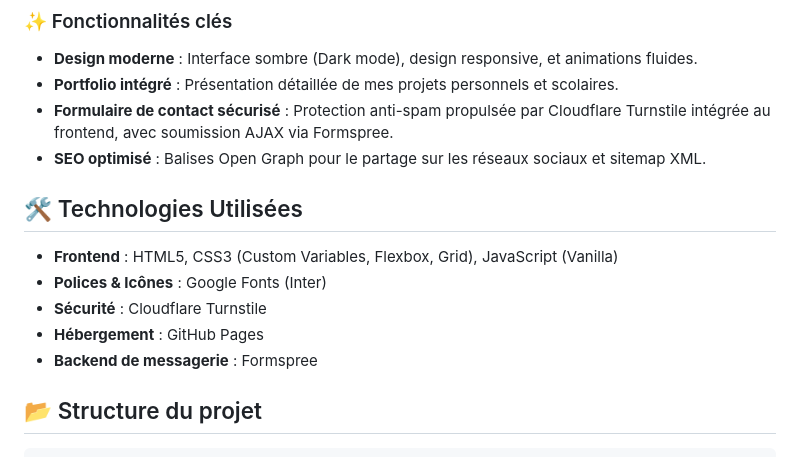
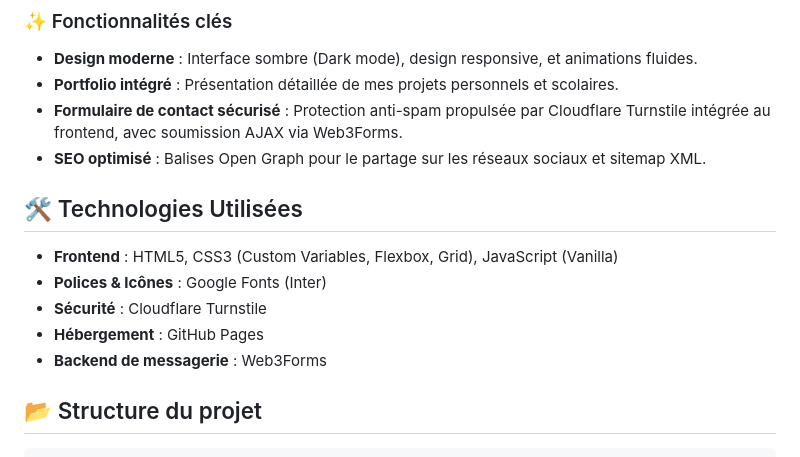
Before and after one commit to Tom1419-git/mayoraz-net, a Markdown page: README.md, the part around the change. GitHub-like rendering.

Commit message:
Docs: Mise à jour du README pour corriger le nom du backend de formulaire (Web3Forms au lieu de Formspree)

```diff
--- a/README.md
+++ b/README.md
@@ -25,7 +25,7 @@ Ce projet est le code source de mon site personnel et portfolio professionnel. I
 ### ✨ Fonctionnalités clés
 * **Design moderne** : Interface sombre (Dark mode), design responsive, et animations fluides.
 * **Portfolio intégré** : Présentation détaillée de mes projets personnels et scolaires.
-* **Formulaire de contact sécurisé** : Protection anti-spam propulsée par Cloudflare Turnstile intégrée au frontend, avec soumission AJAX via Formspree.
+* **Formulaire de contact sécurisé** : Protection anti-spam propulsée par Cloudflare Turnstile intégrée au frontend, avec soumission AJAX via Web3Forms.
 * **SEO optimisé** : Balises Open Graph pour le partage sur les réseaux sociaux et sitemap XML.
 
 ## 🛠️ Technologies Utilisées
@@ -34,7 +34,7 @@ Ce projet est le code source de mon site personnel et portfolio professionnel. I
 * **Polices & Icônes** : Google Fonts (Inter)
 * **Sécurité** : Cloudflare Turnstile
 * **Hébergement** : GitHub Pages
-* **Backend de messagerie** : Formspree
+* **Backend de messagerie** : Web3Forms
 
 ## 📂 Structure du projet
 
```
